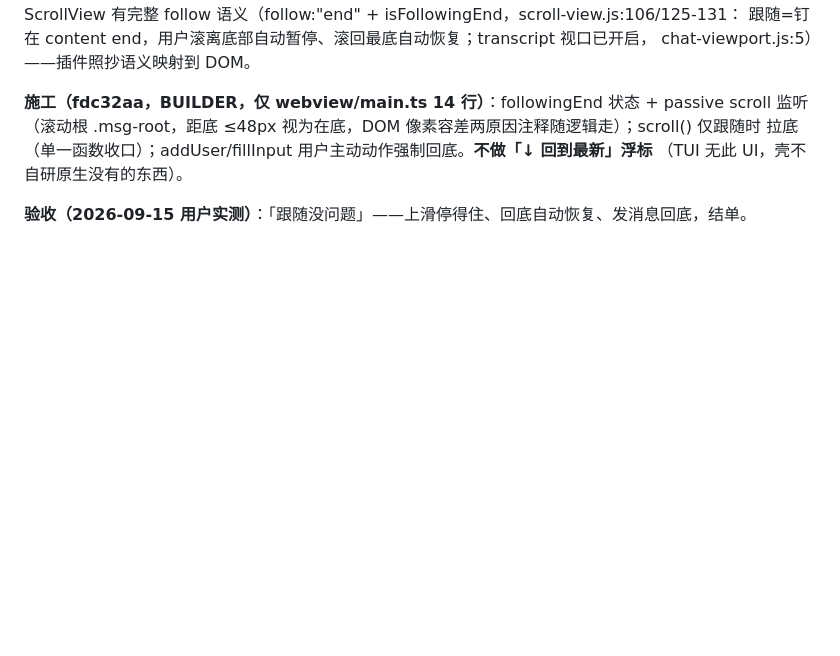
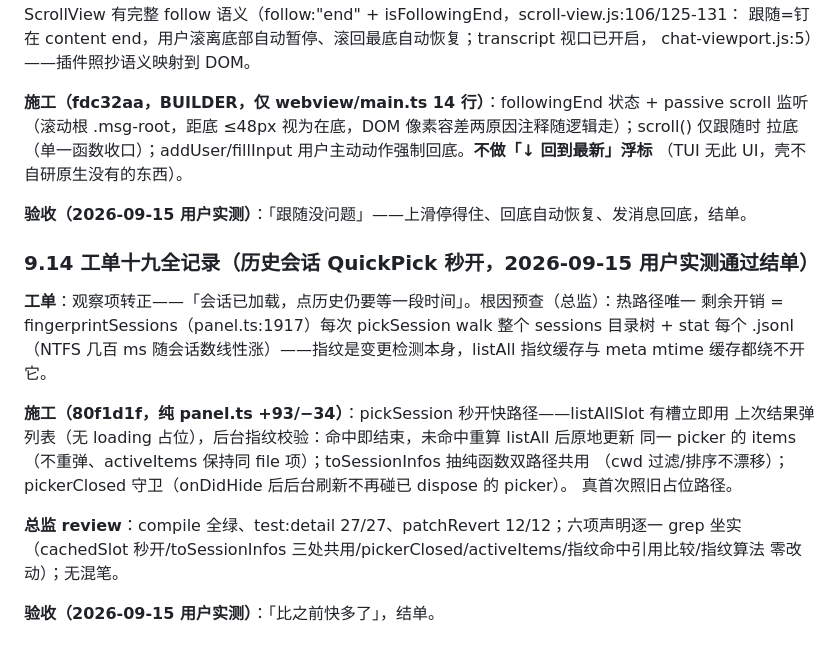
Before and after one commit to HummerBor/Pi-For-VS-code, a Markdown page: 归档.md, the part around the change. Drawn GitHub-style; blank space fills up the shorter version.

```diff
--- a/归档.md
+++ b/归档.md
@@ -1033,3 +1033,22 @@ chat-viewport.js:5）——插件照抄语义映射到 DOM。
 （TUI 无此 UI，壳不自研原生没有的东西）。
 
 **验收（2026-09-15 用户实测）**：「跟随没问题」——上滑停得住、回底自动恢复、发消息回底，结单。
+
+### 9.14 工单十九全记录（历史会话 QuickPick 秒开，2026-09-15 用户实测通过结单）
+
+**工单**：观察项转正——「会话已加载，点历史仍要等一段时间」。根因预查（总监）：热路径唯一
+剩余开销 = fingerprintSessions（panel.ts:1917）每次 pickSession walk 整个 sessions 目录树 +
+stat 每个 .jsonl（NTFS 几百 ms 随会话数线性涨）——指纹是变更检测本身，listAll 指纹缓存与
+meta mtime 缓存都绕不开它。
+
+**施工（80f1d1f，纯 panel.ts +93/−34）**：pickSession 秒开快路径——listAllSlot 有槽立即用
+上次结果弹列表（无 loading 占位），后台指纹校验：命中即结束，未命中重算 listAll 后原地更新
+同一 picker 的 items（不重弹、activeItems 保持同 file 项）；toSessionInfos 抽纯函数双路径共用
+（cwd 过滤/排序不漂移）；pickerClosed 守卫（onDidHide 后后台刷新不再碰已 dispose 的 picker）。
+真首次照旧占位路径。
+
+**总监 review**：compile 全绿、test:detail 27/27、patchRevert 12/12；六项声明逐一 grep 坐实
+（cachedSlot 秒开/toSessionInfos 三处共用/pickerClosed/activeItems/指纹命中引用比较/指纹算法
+零改动）；无混笔。
+
+**验收（2026-09-15 用户实测）**：「比之前快多了」，结单。
```
Also changed, not shown: DIRECTOR.md (+0 -34 lines).
